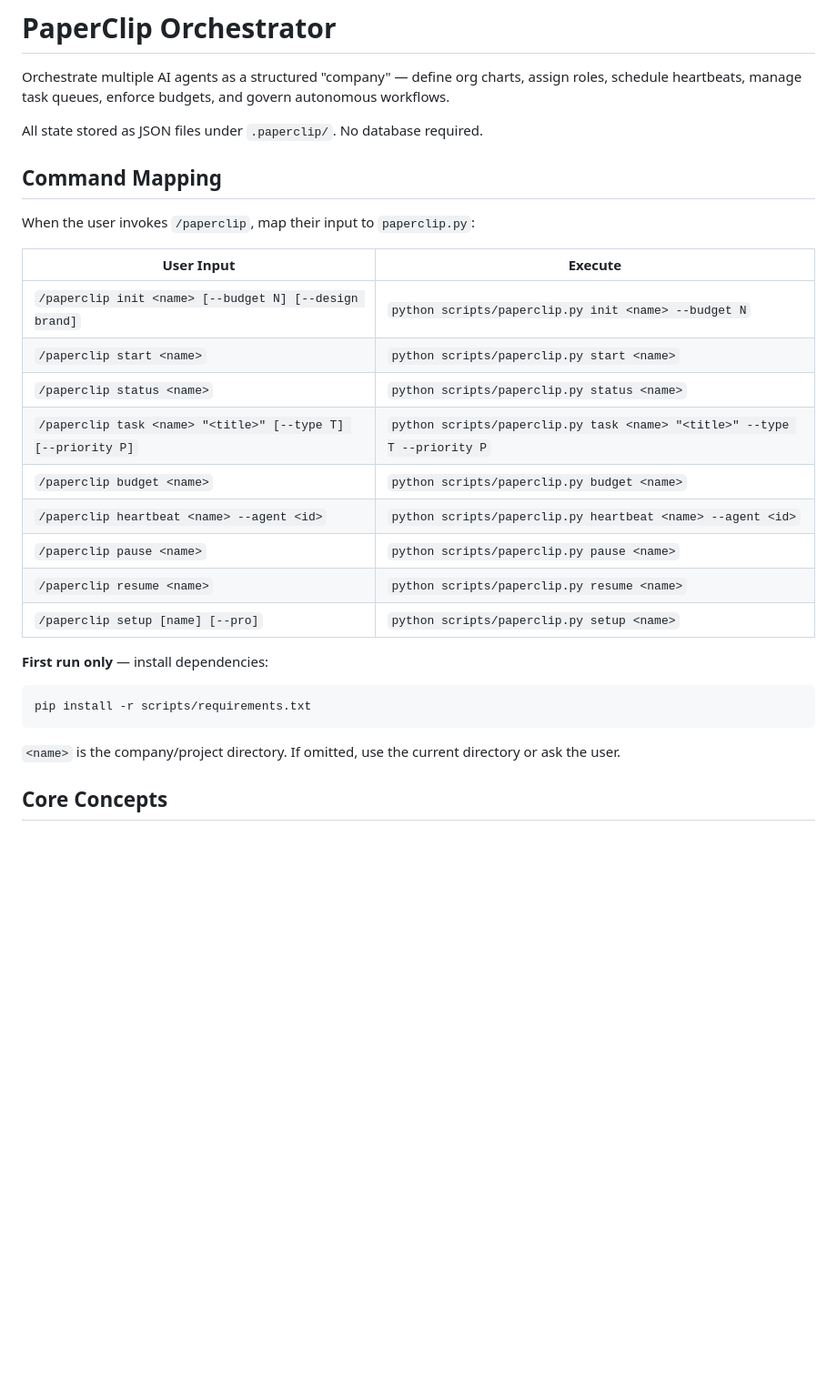
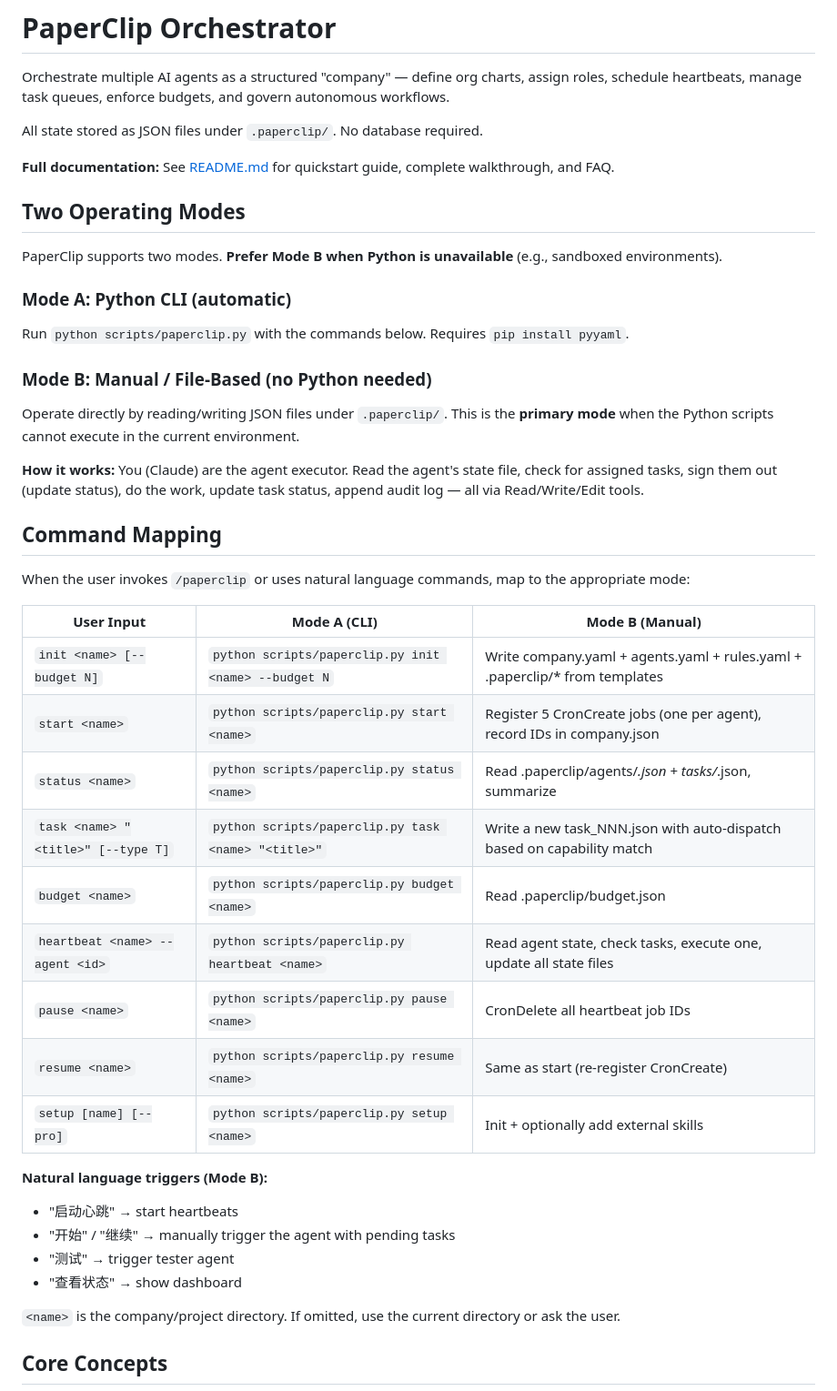
Before and after one commit to MrSuiChuan/claude-code-series, a Markdown page: paperclip-orchestrator/SKILL.md, the part around the change. Shown at 91% size. Rendered like a GitHub page; blank space fills up the shorter version.

````diff
--- a/paperclip-orchestrator/SKILL.md
+++ b/paperclip-orchestrator/SKILL.md
@@ -9,26 +9,43 @@ Orchestrate multiple AI agents as a structured "company" — define org charts,
 
 All state stored as JSON files under `.paperclip/`. No database required.
 
+**Full documentation:** See [README.md](README.md) for quickstart guide, complete walkthrough, and FAQ.
+
+## Two Operating Modes
+
+PaperClip supports two modes. **Prefer Mode B when Python is unavailable** (e.g., sandboxed environments).
+
+### Mode A: Python CLI (automatic)
+
+Run `python scripts/paperclip.py` with the commands below. Requires `pip install pyyaml`.
+
+### Mode B: Manual / File-Based (no Python needed)
+
+Operate directly by reading/writing JSON files under `.paperclip/`. This is the **primary mode** when the Python scripts cannot execute in the current environment.
+
+**How it works:** You (Claude) are the agent executor. Read the agent's state file, check for assigned tasks, sign them out (update status), do the work, update task status, append audit log — all via Read/Write/Edit tools.
+
 ## Command Mapping
 
-When the user invokes `/paperclip`, map their input to `paperclip.py`:
+When the user invokes `/paperclip` or uses natural language commands, map to the appropriate mode:
 
-| User Input | Execute |
-|------------|---------|
-| `/paperclip init <name> [--budget N] [--design brand]` | `python scripts/paperclip.py init <name> --budget N` |
-| `/paperclip start <name>` | `python scripts/paperclip.py start <name>` |
-| `/paperclip status <name>` | `python scripts/paperclip.py status <name>` |
-| `/paperclip task <name> "<title>" [--type T] [--priority P]` | `python scripts/paperclip.py task <name> "<title>" --type T --priority P` |
-| `/paperclip budget <name>` | `python scripts/paperclip.py budget <name>` |
-| `/paperclip heartbeat <name> --agent <id>` | `python scripts/paperclip.py heartbeat <name> --agent <id>` |
-| `/paperclip pause <name>` | `python scripts/paperclip.py pause <name>` |
-| `/paperclip resume <name>` | `python scripts/paperclip.py resume <name>` |
-| `/paperclip setup [name] [--pro]` | `python scripts/paperclip.py setup <name>` |
+| User Input | Mode A (CLI) | Mode B (Manual) |
+|------------|-------------|-----------------|
+| `init <name> [--budget N]` | `python scripts/paperclip.py init <name> --budget N` | Write company.yaml + agents.yaml + rules.yaml + .paperclip/* from templates |
+| `start <name>` | `python scripts/paperclip.py start <name>` | Register 5 CronCreate jobs (one per agent), record IDs in company.json |
+| `status <name>` | `python scripts/paperclip.py status <name>` | Read .paperclip/agents/*.json + tasks/*.json, summarize |
+| `task <name> "<title>" [--type T]` | `python scripts/paperclip.py task <name> "<title>"` | Write a new task_NNN.json with auto-dispatch based on capability match |
+| `budget <name>` | `python scripts/paperclip.py budget <name>` | Read .paperclip/budget.json |
+| `heartbeat <name> --agent <id>` | `python scripts/paperclip.py heartbeat <name>` | Read agent state, check tasks, execute one, update all state files |
+| `pause <name>` | `python scripts/paperclip.py pause <name>` | CronDelete all heartbeat job IDs |
+| `resume <name>` | `python scripts/paperclip.py resume <name>` | Same as start (re-register CronCreate) |
+| `setup [name] [--pro]` | `python scripts/paperclip.py setup <name>` | Init + optionally add external skills |
 
-**First run only** — install dependencies:
-```bash
-pip install -r scripts/requirements.txt
-```
+**Natural language triggers (Mode B):**
+- "启动心跳" → start heartbeats
+- "开始" / "继续" → manually trigger the agent with pending tasks
+- "测试" → trigger tester agent
+- "查看状态" → show dashboard
 
 `<name>` is the company/project directory. If omitted, use the current directory or ask the user.
 
````
Also changed, not shown: paperclip-orchestrator/README.md (added, +492 -0 lines).
